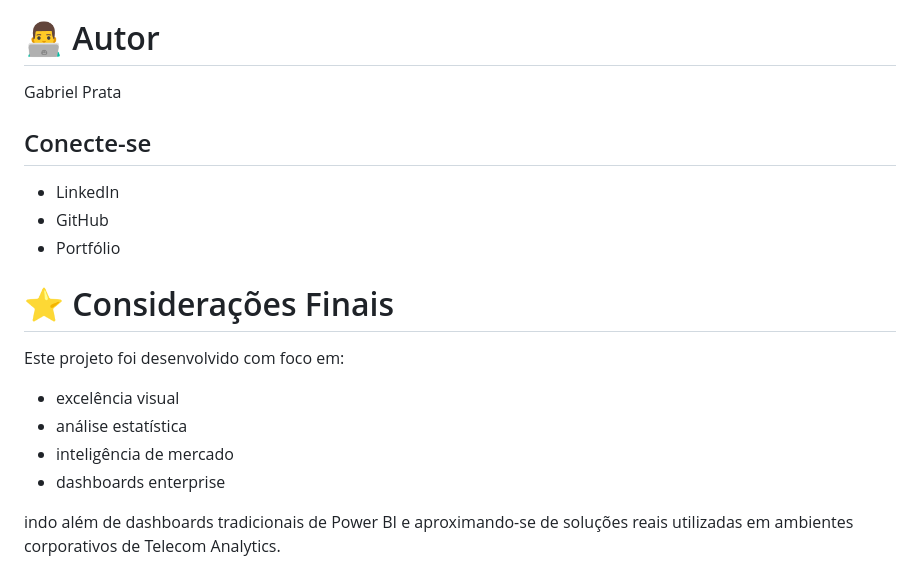
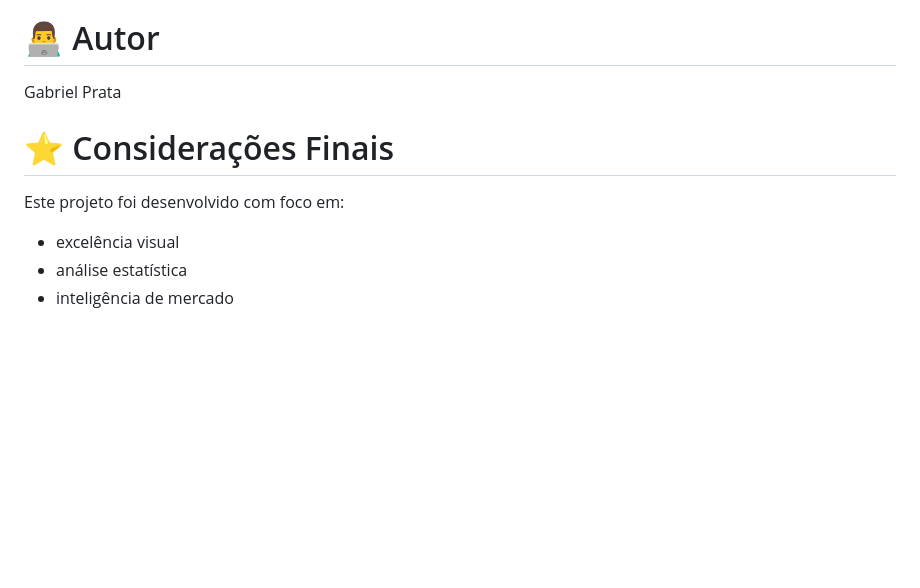
Before and after one commit to gabrielmprata/anatel_banda_larga_fixa, a Markdown page: README.md, the part around the change. GitHub-like rendering; blank space fills up the shorter version.

```diff
--- a/README.md
+++ b/README.md
@@ -157,14 +157,6 @@ Durante o desenvolvimento deste projeto foram aplicados conceitos de:
 
 Gabriel Prata
 
-## Conecte-se
-
-* LinkedIn
-* GitHub
-* Portfólio
-
-
-
 # ⭐ Considerações Finais
 
 Este projeto foi desenvolvido com foco em:
@@ -172,6 +164,3 @@ Este projeto foi desenvolvido com foco em:
 * excelência visual
 * análise estatística
 * inteligência de mercado
-* dashboards enterprise
-
-indo além de dashboards tradicionais de Power BI e aproximando-se de soluções reais utilizadas em ambientes corporativos de Telecom Analytics.
```
